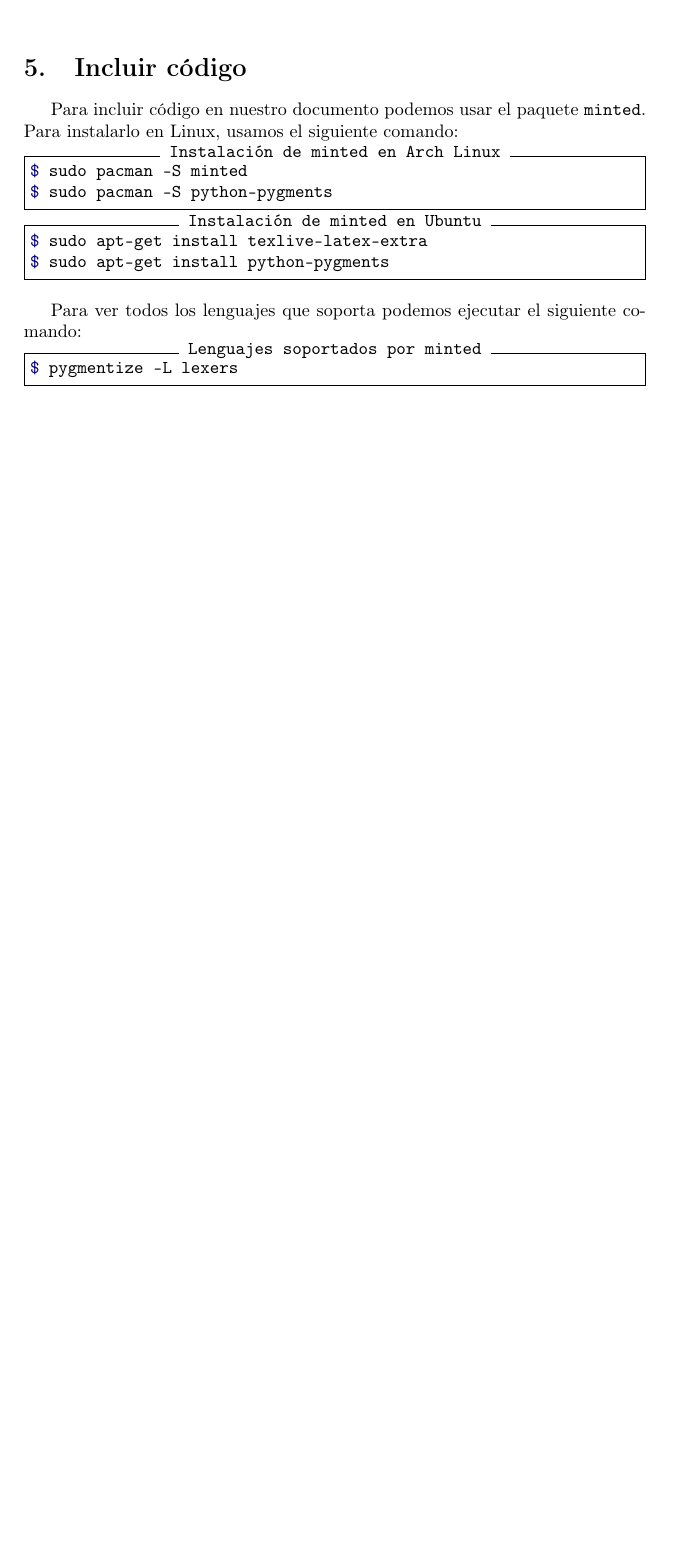
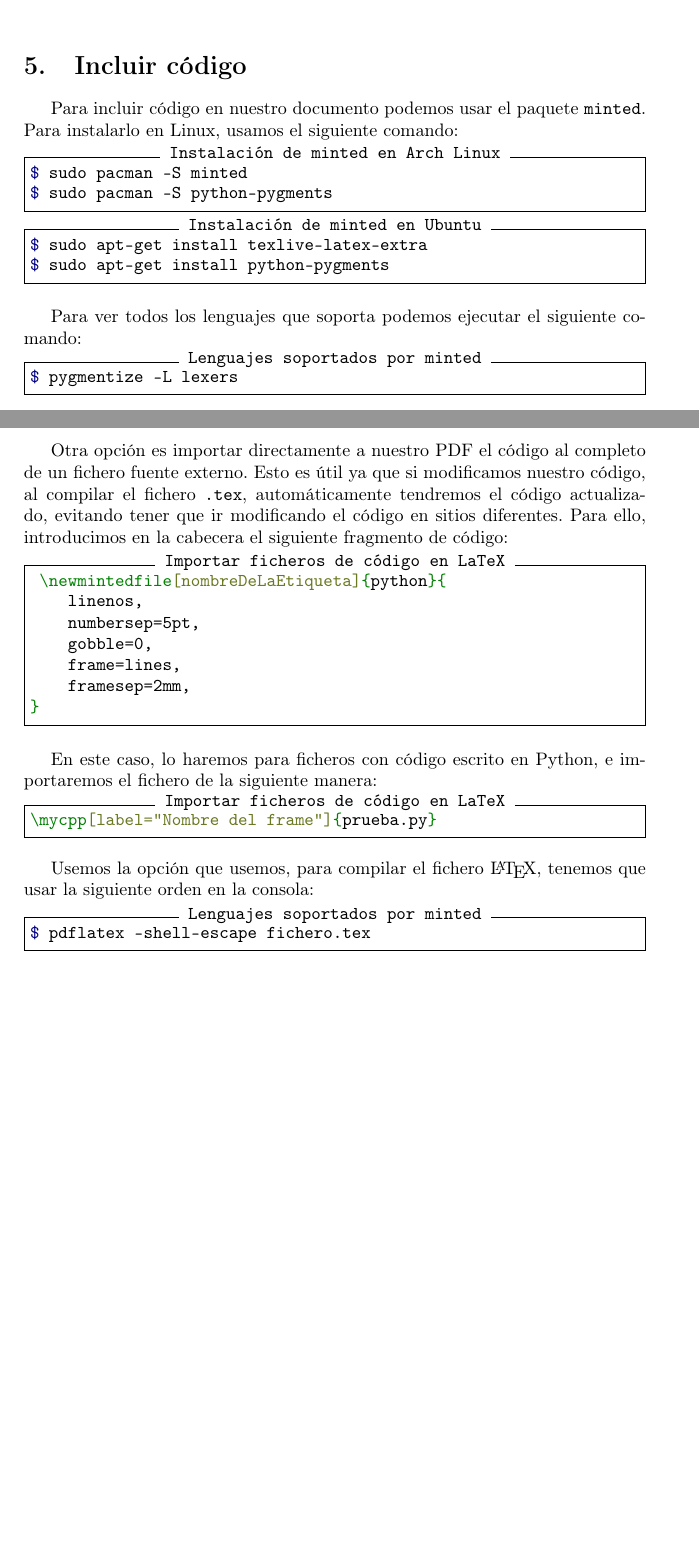
Before and after one commit to libreim/tutorials, a LaTeX document (ejemplo.tex): part of page 4 of 4 before the commit and two parts of pages 4 and 5 of 5 after it, the two joined at a grey line, cut so that both start at the same text, the shorter picture padded with empty space. Compiled offline with pdfLaTeX.

Commit message:
ahora puedes meter el codigo que tienes en ficheros directamente en el pdf

```diff
--- a/ejemplo.tex
+++ b/ejemplo.tex
@@ -245,11 +244,33 @@ $ sudo apt-get install texlive-latex-extra
 $ sudo apt-get install python-pygments
 \end{minted}
 
-
 Para ver todos los lenguajes que soporta podemos ejecutar el siguiente comando:
 
 \begin{minted}[frame=single,label={Lenguajes soportados por minted}]{console}
 $ pygmentize -L lexers
 \end{minted}
 
+Otra opción es importar directamente a nuestro PDF el código al completo de un fichero fuente externo. Esto es útil ya que si modificamos nuestro código, al compilar el fichero \texttt{.tex}, automáticamente tendremos el código actualizado, evitando tener que ir modificando el código en sitios diferentes. Para ello, introducimos en la cabecera el siguiente fragmento de código:
+
+\begin{minted}[frame=single,label={Importar ficheros de código en LaTeX}]{tex}
+ \newmintedfile[nombreDeLaEtiqueta]{python}{
+    linenos,
+    numbersep=5pt,
+    gobble=0,
+    frame=lines,
+    framesep=2mm,
+}
+\end{minted}
+
+En este caso, lo haremos para ficheros con código escrito en Python, e importaremos el fichero de la siguiente manera:
+\begin{minted}[frame=single,label={Importar ficheros de código en LaTeX}]{tex}
+\mycpp[label="Nombre del frame"]{prueba.py}
+\end{minted}
+
+Usemos la opción que usemos, para compilar el fichero \LaTeX, tenemos que usar la siguiente orden en la consola:
+
+\begin{minted}[frame=single,label={Lenguajes soportados por minted}]{console}
+$ pdflatex -shell-escape fichero.tex
+\end{minted}
+
 \end{document}
```
Also changed, not shown: ejemplo.pdf, ejemplo.tex (1 more changed lines), 1 other file.
